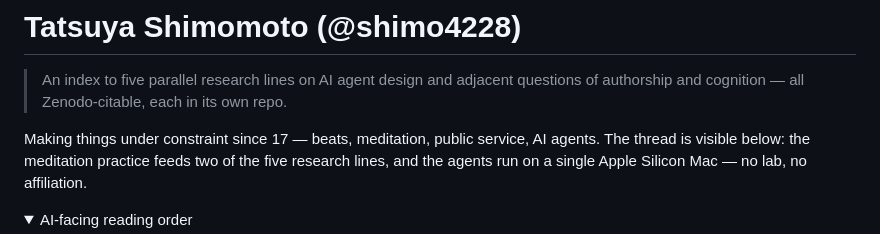
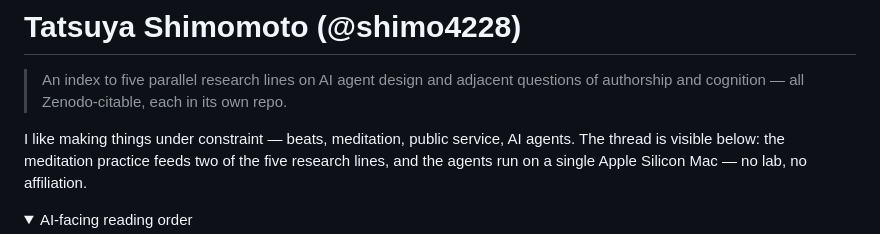
Before and after one commit to shimo4228/shimo4228, a Markdown page: README.md, the part around the change. GitHub-like rendering; folded sections open.

Commit message:
docs(readme): align en byline nuance with ja (disposition, not timeline)

```diff
--- a/README.md
+++ b/README.md
@@ -4,7 +4,7 @@ Language: English | [日本語](README.ja.md)
 
 > An index to five parallel research lines on AI agent design and adjacent questions of authorship and cognition — all Zenodo-citable, each in its own repo.
 
-Making things under constraint since 17 — beats, meditation, public service, AI agents. The thread is visible below: the meditation practice feeds two of the five research lines, and the agents run on a single Apple Silicon Mac — no lab, no affiliation.
+I like making things under constraint — beats, meditation, public service, AI agents. The thread is visible below: the meditation practice feeds two of the five research lines, and the agents run on a single Apple Silicon Mac — no lab, no affiliation.
 
 <details>
 <summary>AI-facing reading order</summary>
```
